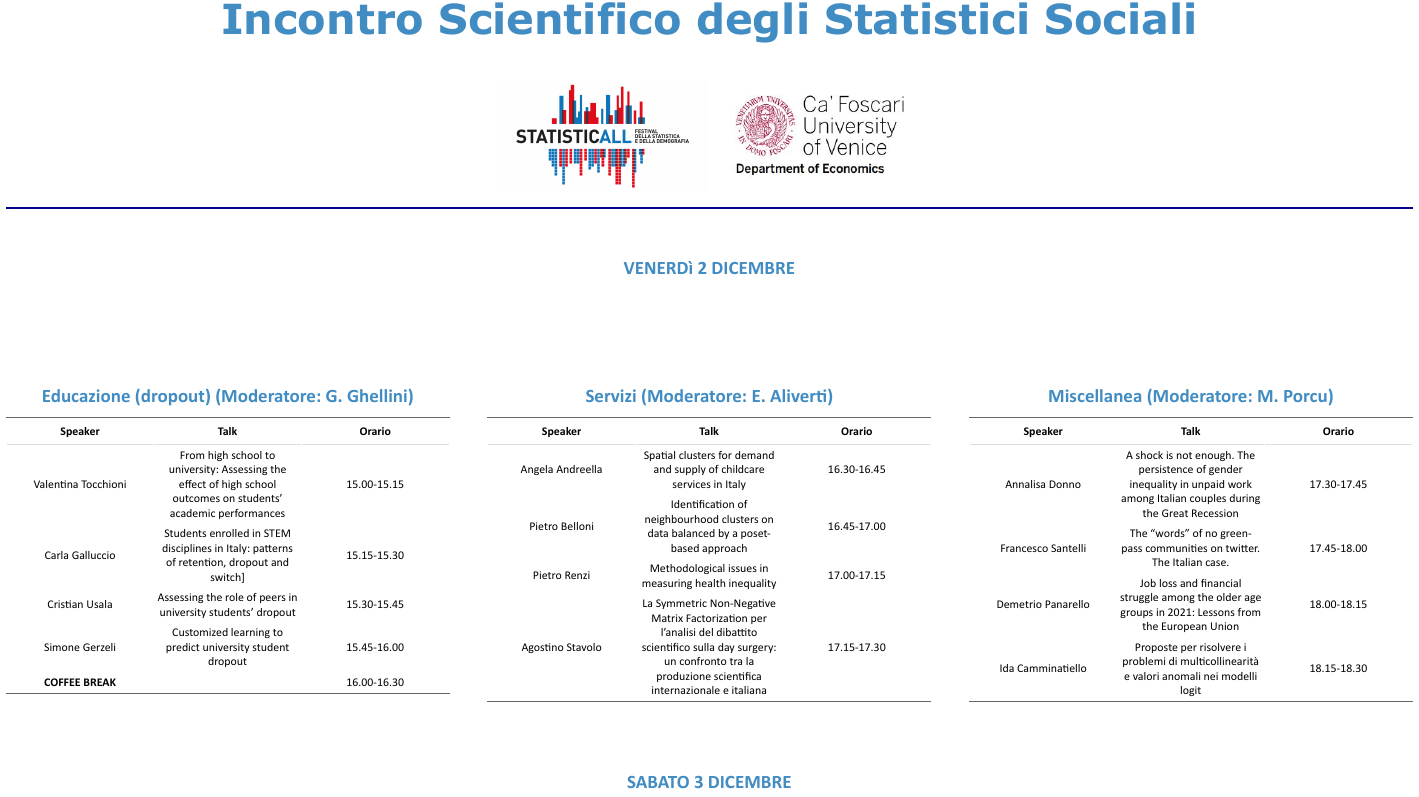
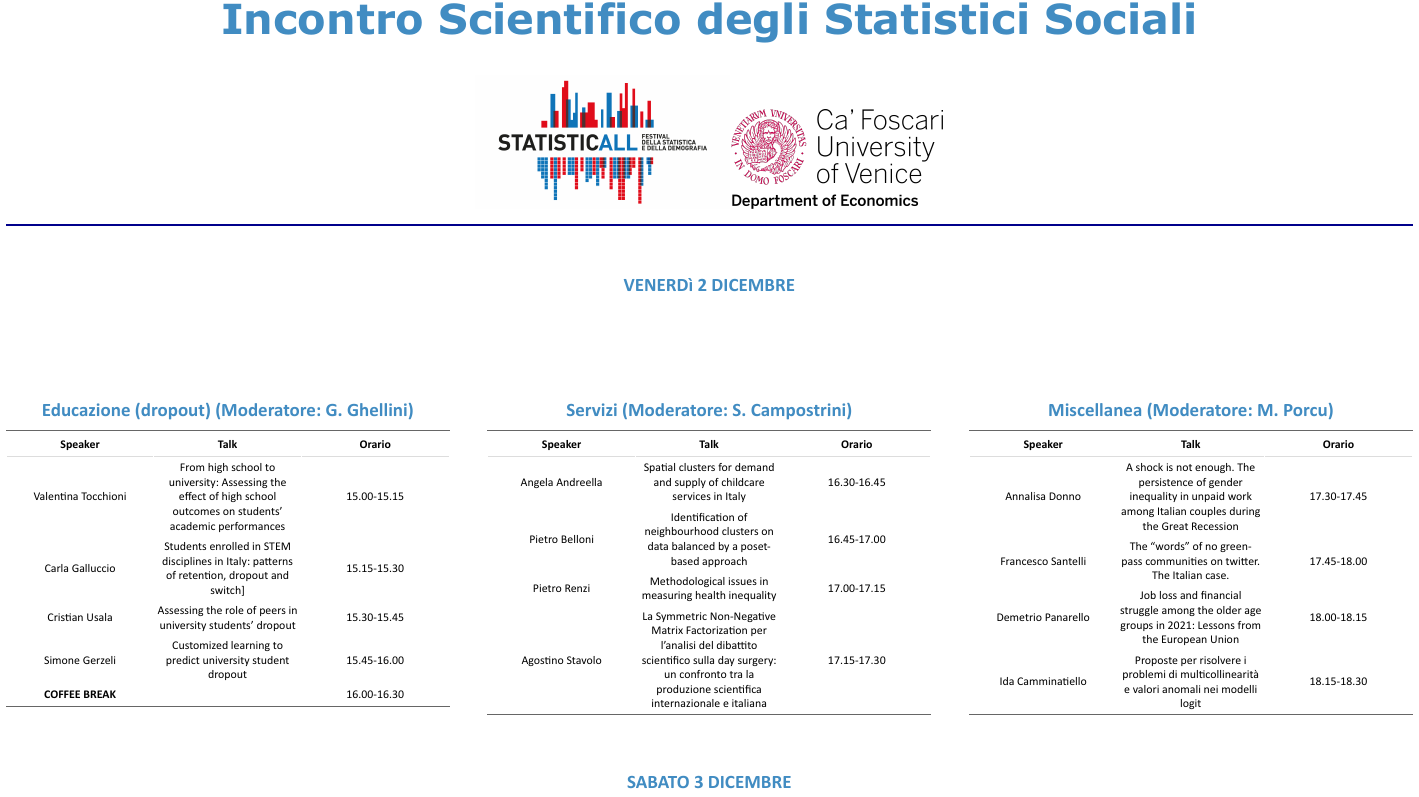
Before and after one commit to socialstat/socialstat.github.io, an R Markdown document (locandina.Rmd): part of the page, cut so that both start at the same text. The pictures show the output file locandina.pdf that the author committed with the source.

Commit message:
update locandina e zoom link

```diff
--- a/locandina.Rmd
+++ b/locandina.Rmd
@@ -8,7 +8,7 @@ output:
 Incontro Scientifico degli Statistici Sociali {.poster-title}
 ================================================================================
 
-<img src="Logo_News.jpg" width="15%"/> <img src="logo_dipEco.jpg" width="15%"/>
+<img src="Logo_News.jpg" width="18%"/> <img src="Logo_dipEco.png" width="15%"/>
 
 
 
@@ -26,7 +26,7 @@ Incontro Scientifico degli Statistici Sociali {.poster-title}
 | **COFFEE BREAK** | | 16.00-16.30|
 
 
-**Servizi** (Moderatore: E. Aliverti) {.S4}
+**Servizi** (Moderatore: S. Campostrini) {.S4}
 ================================================================================
 | Speaker  | Talk  | Orario  |
 |---|---|---|
```
Also changed, not shown: Logo_unive.png (deleted), README.md, locandina.html, locandina.pdf, logo_dipEco.JPG (deleted), logo_dipEco.png.
